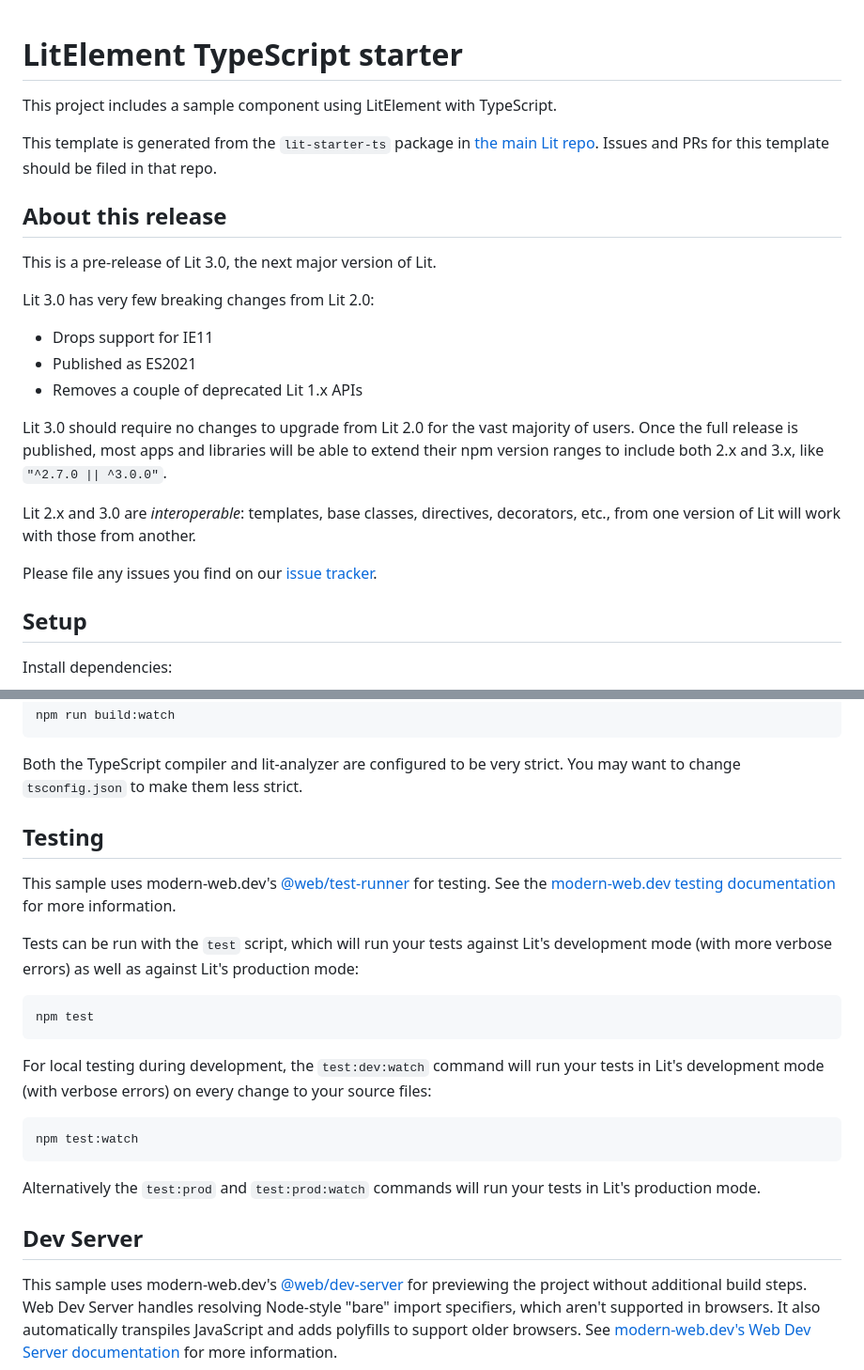
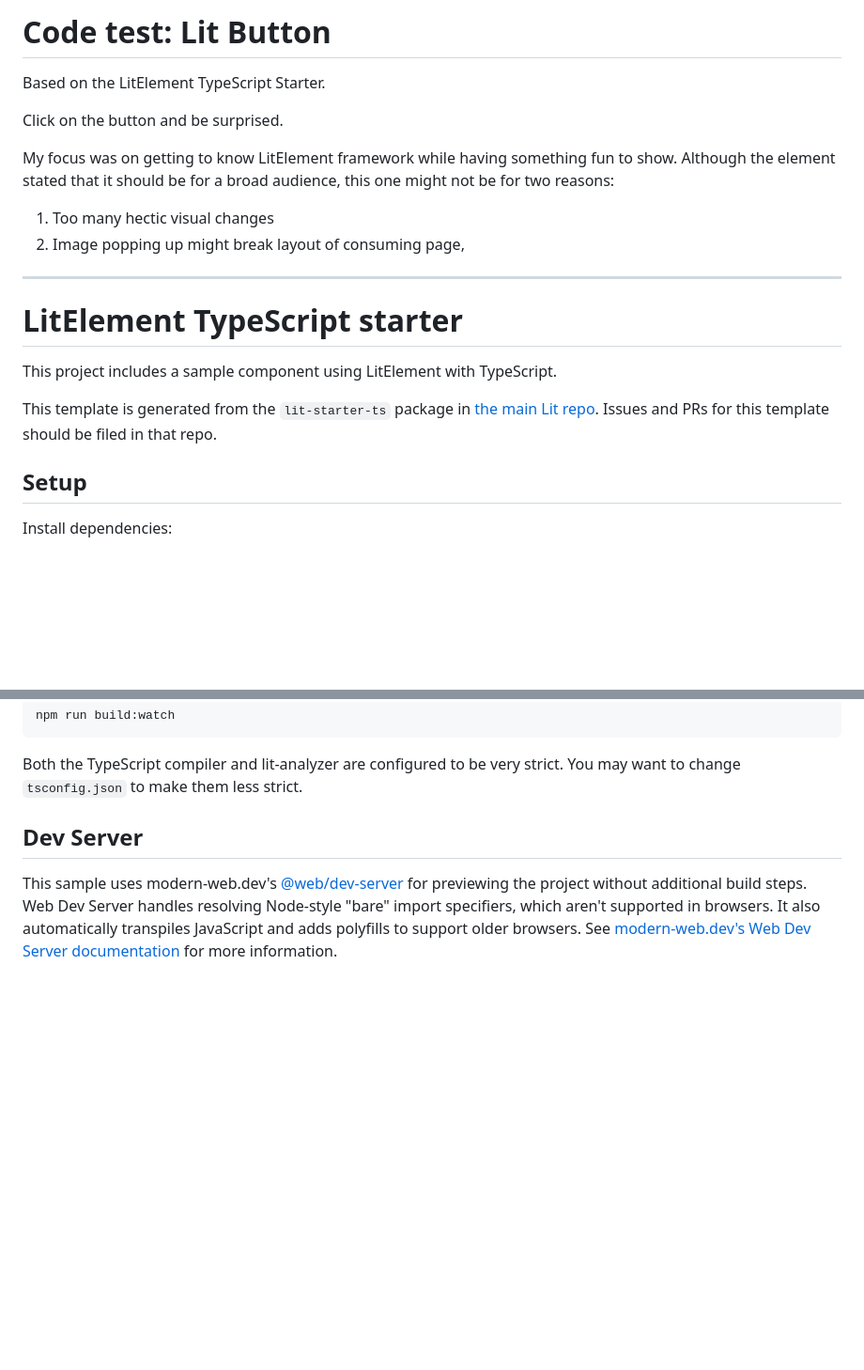
Before and after one commit to NguyenEngine/kpn-lit-code-test, a Markdown page: README.md, 2 parts joined by grey strips. Shown at 94% size. Drawn GitHub-style; blank space fills up the shorter version.

````diff
--- a/README.md
+++ b/README.md
@@ -1,3 +1,16 @@
+# Code test: Lit Button
+Based on the LitElement TypeScript Starter.
+
+Click on the button and be surprised.
+
+My focus was on getting to know LitElement framework while having something fun to show. Although the element stated that it should be for a broad audience, this one might not be for two reasons:
+1. Too many hectic visual changes
+2. Image popping up might break layout of consuming page,
+
+
+
+---------
+
 # LitElement TypeScript starter
 
 This project includes a sample component using LitElement with TypeScript.
@@ -5,22 +18,6 @@ This project includes a sample component using LitElement with TypeScript.
 This template is generated from the `lit-starter-ts` package in [the main Lit
 repo](https://github.com/lit/lit). Issues and PRs for this template should be
 filed in that repo.
-
-## About this release
-
-This is a pre-release of Lit 3.0, the next major version of Lit.
-
-Lit 3.0 has very few breaking changes from Lit 2.0:
-
-- Drops support for IE11
-- Published as ES2021
-- Removes a couple of deprecated Lit 1.x APIs
-
-Lit 3.0 should require no changes to upgrade from Lit 2.0 for the vast majority of users. Once the full release is published, most apps and libraries will be able to extend their npm version ranges to include both 2.x and 3.x, like `"^2.7.0 || ^3.0.0"`.
-
-Lit 2.x and 3.0 are _interoperable_: templates, base classes, directives, decorators, etc., from one version of Lit will work with those from another.
-
-Please file any issues you find on our [issue tracker](https://github.com/lit/lit/issues).
 
 ## Setup
 
@@ -47,27 +44,6 @@ npm run build:watch
 ```
 
 Both the TypeScript compiler and lit-analyzer are configured to be very strict. You may want to change `tsconfig.json` to make them less strict.
-
-## Testing
-
-This sample uses modern-web.dev's
-[@web/test-runner](https://www.npmjs.com/package/@web/test-runner) for testing. See the
-[modern-web.dev testing documentation](https://modern-web.dev/docs/test-runner/overview) for
-more information.
-
-Tests can be run with the `test` script, which will run your tests against Lit's development mode (with more verbose errors) as well as against Lit's production mode:
-
-```bash
-npm test
-```
-
-For local testing during development, the `test:dev:watch` command will run your tests in Lit's development mode (with verbose errors) on every change to your source files:
-
-```bash
-npm test:watch
-```
-
-Alternatively the `test:prod` and `test:prod:watch` commands will run your tests in Lit's production mode.
 
 ## Dev Server
 
````
